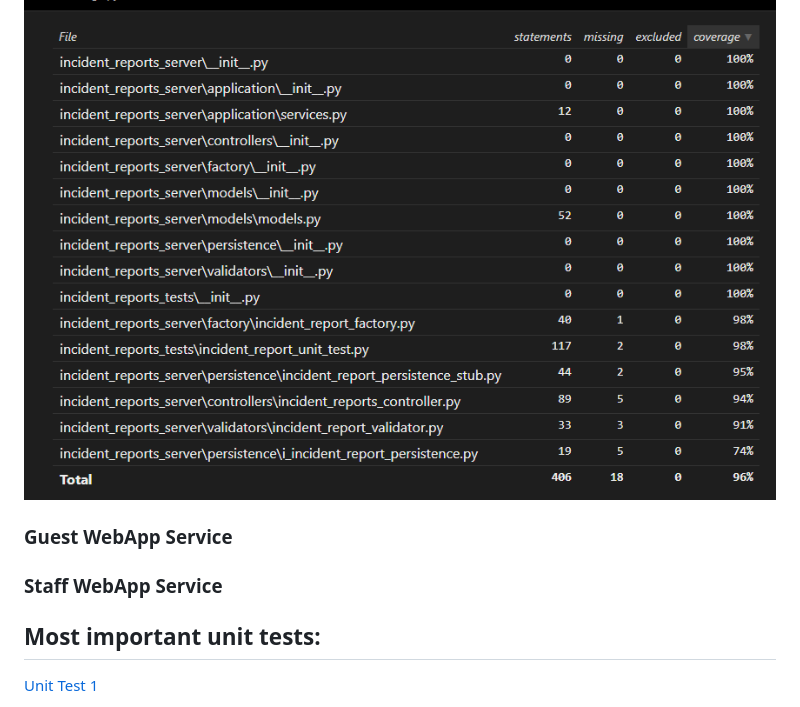
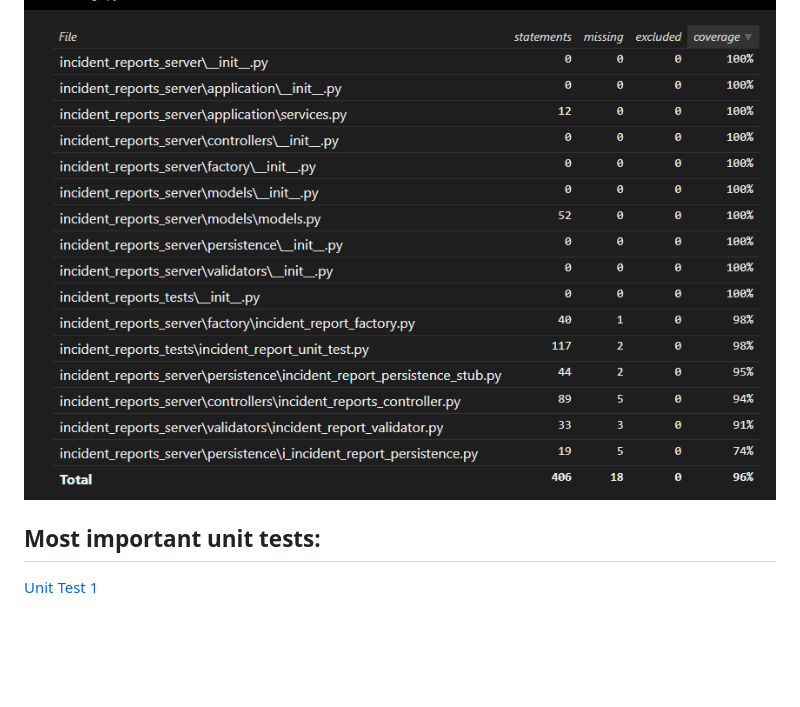
Before and after one commit to rainclouded/Concierge, a Markdown page: docs/sprint_1/sprint_1_worksheet.md, the part around the change. GitHub-like rendering; blank space fills up the shorter version.

Commit message:
Update sprint_1_worksheet.md
Removed extraneous lines

```diff
--- a/docs/sprint_1/sprint_1_worksheet.md
+++ b/docs/sprint_1/sprint_1_worksheet.md
@@ -13,9 +13,6 @@
 ### Incident Report Service
 ![Incident Report Service coverage report. ](images/incident_reports_coverage.png)
 
-### Guest WebApp Service
-
-### Staff WebApp Service
 
 ## Most important unit tests:
 
```
